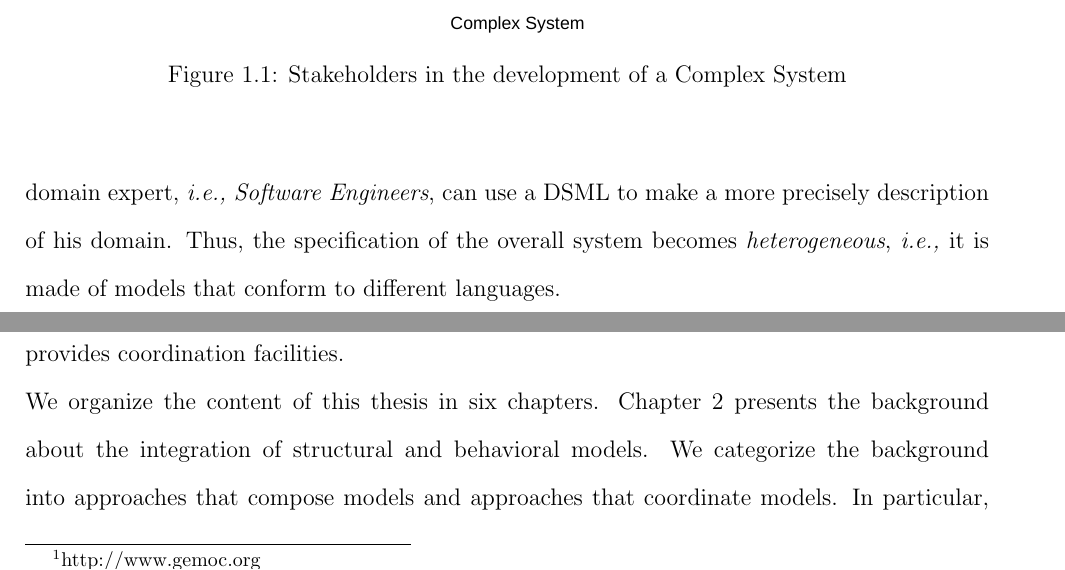
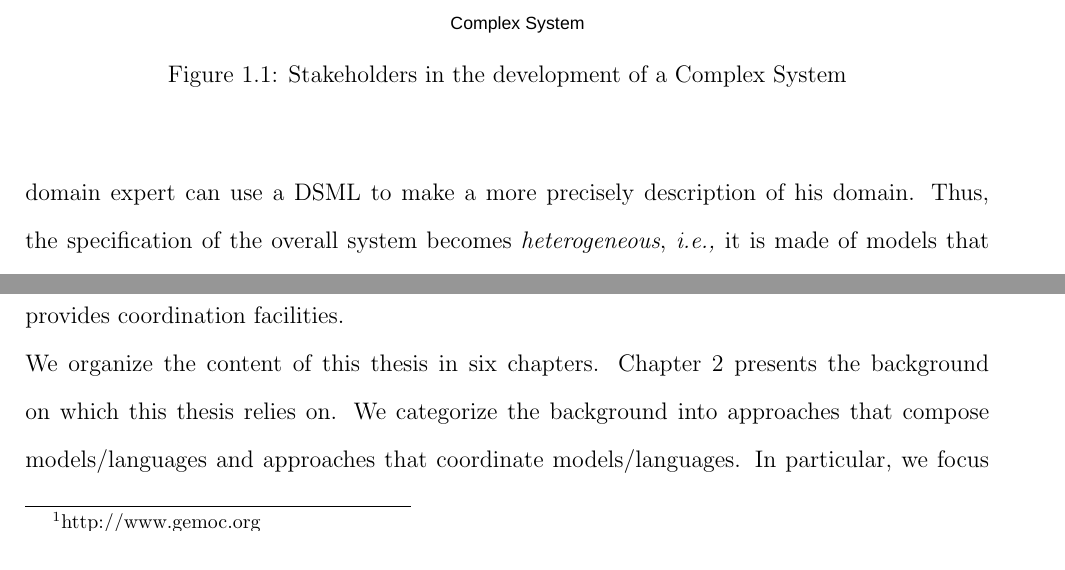
Before and after one commit to MatiasVara/MyPhdThesis, a LaTeX thesis (thesis.tex, which reads introduction/introduction.tex): two parts of pages 16 and 17 of 86, joined at a grey line, cut so that both start at the same text. Compiled offline with pdfLaTeX.

Commit message:
finishing intro

```diff
--- a/introduction/introduction.tex
+++ b/introduction/introduction.tex
@@ -3,7 +3,7 @@ Nowadays devices are becoming more complex. They embed several subsystems with d
 
 This makes the designing of these systems very complex. The development of complex software intensive systems involves interactions between different subsystems. For instance, embedded and cyber-physical systems require the interaction of multiple computing resources (general-purpose processors, DSP, GPU), and various digital or analog devices (sensors, actuators) connected through a wide range of heterogeneous communication resources (buses, networks, meshes).  A designer has to deal with the heterogeneity of each subsystem but also with the interaction between them. To reduce the complexity of such a development, the designing is split into different domains, \eg mechanical, electronic, software. The development is thus talcked by different domains experts.
 
-Model Driven Engineering (MDE) has addressed the problem of the development of application for complex systems by proposing Domain Specific Modeling Languages (DSMLs) (see Figure~\ref{ch:background}). DSMLs are developed by \emph{Language Engineers} that develop dedicated languages to make a better description of a domain. Such a description is structural but also behavioral. This makes that a DSML has its own syntax but also a behavioral semantics. Then, each domain expert, \ie \emph{Software Engineers}, can use a DSML to make a more precisely description of his domain. Thus, the specification of the overall system becomes \emph{heterogeneous}, \ie it is made of models that conform to different languages.
+Model Driven Engineering (MDE) has addressed the problem of the development of application for complex systems by proposing Domain Specific Modeling Languages (DSMLs) (see Figure~\ref{ch:background}). DSMLs are developed by \emph{Language Engineers} that develop dedicated languages to make a better description of a domain. Such a description is structural but also behavioral. This makes that a DSML has its own syntax but also a behavioral semantics. Then, each domain expert can use a DSML to make a more precisely description of his domain. Thus, the specification of the overall system becomes \emph{heterogeneous}, \ie it is made of models that conform to different languages.
 
 At some point of the development, a global representation is needed to reason about the system as a whole. For instance, a \emph{System Designer} must be able to perform verification and validation activities of the overall system. It is necessary to specify how models and languages are related to each other, in both a structural and a behavioral way.
 
@@ -22,7 +22,7 @@ Currently, Coordination Languages~\cite{coordsignibib} and Architecture Descript
 
 In this thesis, we deal with the coordination of heterogeneous behavioral models by leveraging on the system designer's skills. We propose a dedicated language named \bcool (standing as Behavioral Coordination Operator Language) that allows for capturing coordination patterns for a given set of DSMLs. These patterns are captured between languages, and then used to derive a coordination model automatically for models conforming to the targeted DSMLs. The coordination at the language level relies on a so-called \emph{language behavioral interface}. This interface exposes an abstraction of the language behavioral semantics in terms of Events. Thus, a \emph{Language Integrator} uses \bcool to define operators to specify how events from different language behavioral interfaces interact. These operators are defined at language level but they are applied between models to coordinate their behavior. This results in a model of coordination in \ccsl, a declarative language that describes causal and temporal relationships between events. By relying on \ccsl, we provide verification and validation of the coordinated system. All this has been implemented as a set of plugins for Eclipse as part of the GEMOC studio\footnote{http://www.gemoc.org}; which integrates technologies based on Eclipse Modeling Framework (EMF)~\footnote{http://eclipse.org/modeling/emf/} adequate for the specification of executable domain specific modeling languages. In the studio, \bcool provides coordination facilities.
 
-We organize the content of this thesis in six chapters. Chapter~\ref{ch:background} presents the background about the integration of structural and behavioral models. We categorize the background into approaches that compose models and approaches that coordinate models. In particular, we focus on approaches that have captured coordination pattern between languages in order to automate the coordination between models. Chapter~\ref{ch:background} sketches some requirements for a language to capture explicitly coordination patterns between languages.
+We organize the content of this thesis in six chapters. Chapter~\ref{ch:background} presents the background on which this thesis relies on. We categorize the background into approaches that compose models/languages and approaches that coordinate models/languages. In particular, we focus on approaches that capture coordination patterns between languages in order to automate the coordination between models. Chapter~\ref{ch:background} sketches some requirements for a language to capture explicitly coordination patterns between languages.
 
 Chapter~\ref{ch:framework} presents a framework to characterize coordination pattern approaches. We use this framework to compare different approaches. From this study, we state the requirements for a language to capture coordination patterns, \ie \bcool.
 
```
